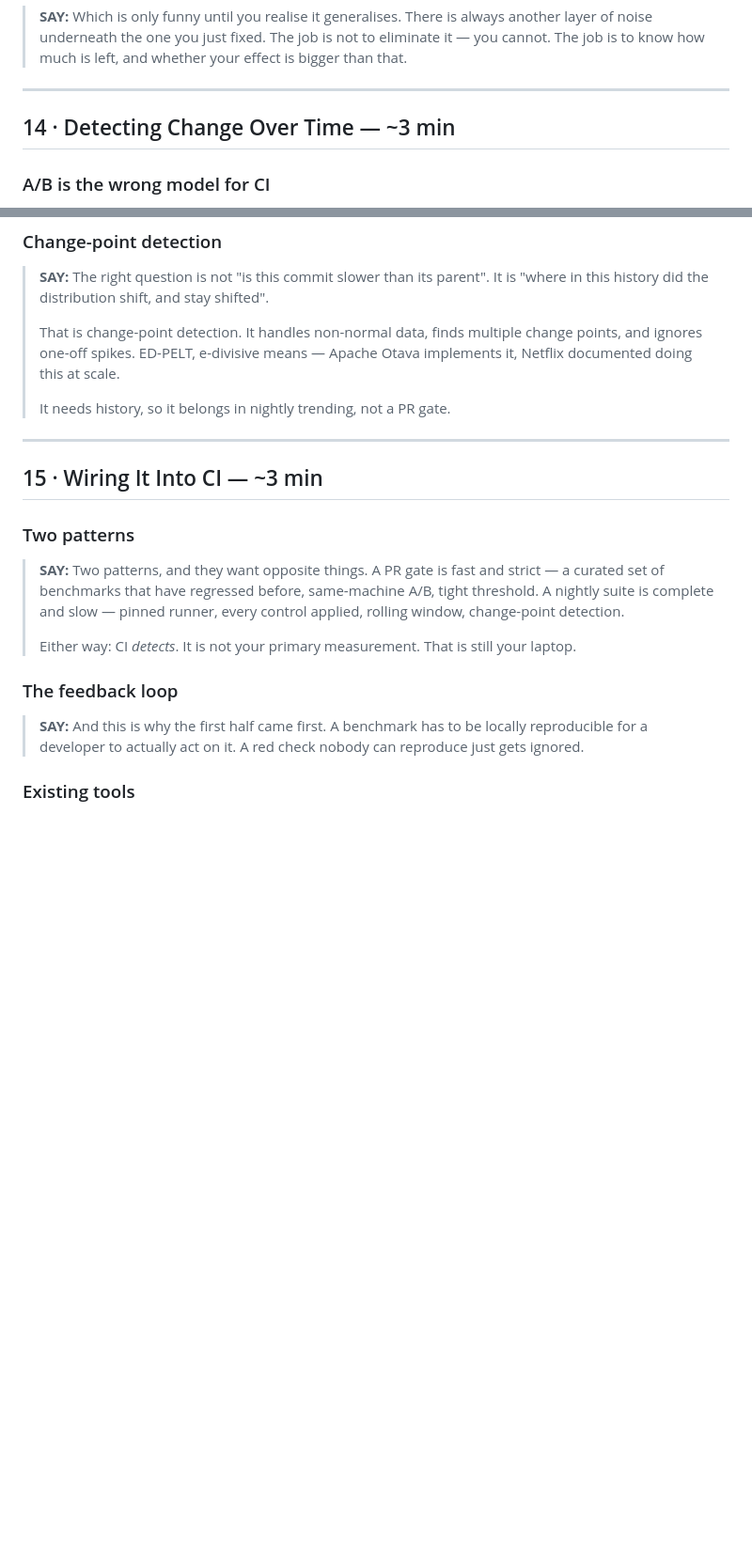
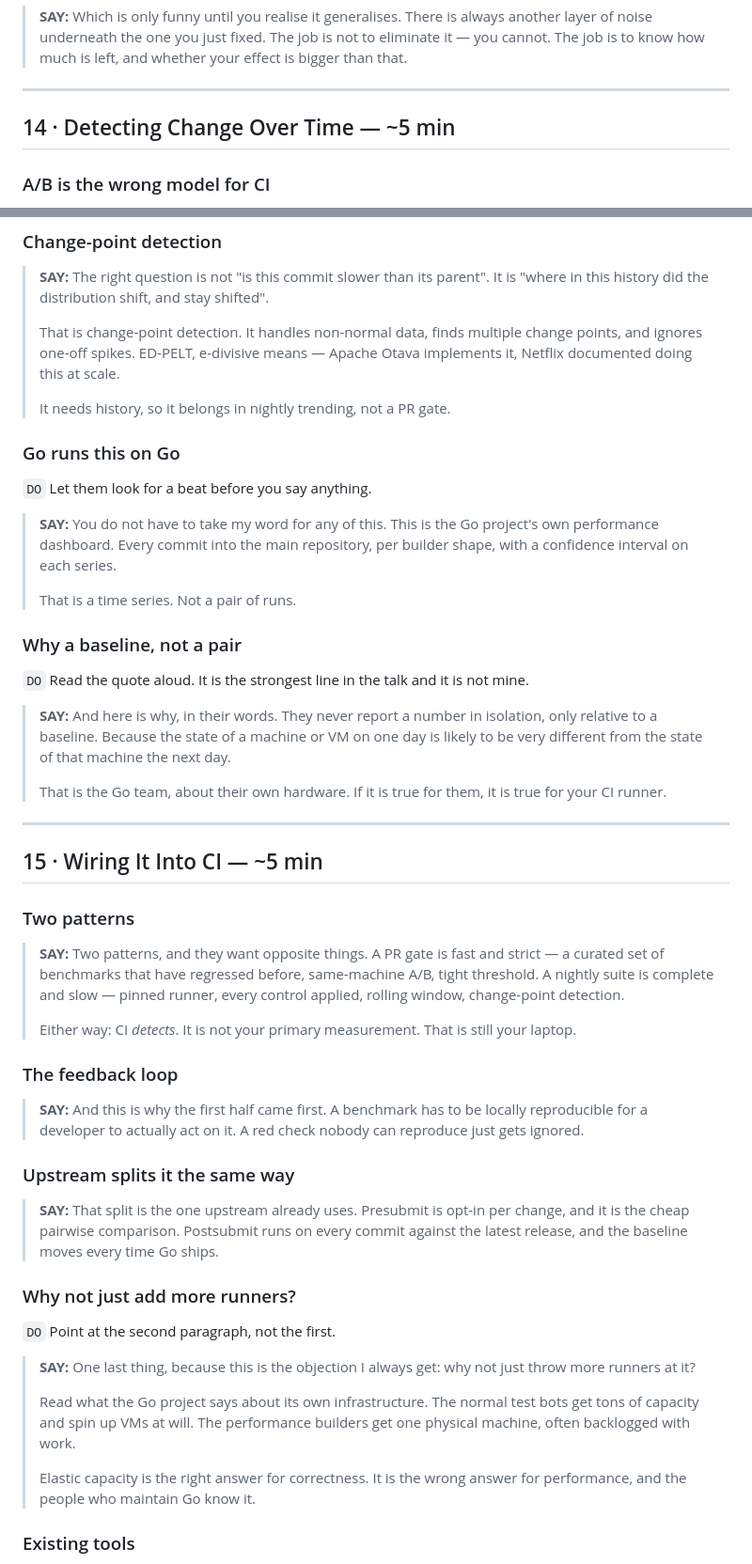
Before and after one commit to kakkoyun/gopherconuk-26, a Markdown page: talks/go-benchmarks-lying/speaker-notes.md, 2 parts joined by grey strips. Shown at 94% size. Rendered like a GitHub page; blank space fills up the shorter version.

```diff
--- a/talks/go-benchmarks-lying/speaker-notes.md
+++ b/talks/go-benchmarks-lying/speaker-notes.md
@@ -924,7 +941,7 @@ into a disk array. Do not over-explain it.
 
 ---
 
-## 14 · Detecting Change Over Time — ~3 min
+## 14 · Detecting Change Over Time — ~5 min
 
 ### A/B is the wrong model for CI
 
@@ -953,9 +970,31 @@ into a disk array. Do not over-explain it.
 >
 > It needs history, so it belongs in nightly trending, not a PR gate.
 
+### Go runs this on Go
+
+`DO` Let them look for a beat before you say anything.
+
+> **SAY:** You do not have to take my word for any of this. This is the Go
+> project's own performance dashboard. Every commit into the main repository, per
+> builder shape, with a confidence interval on each series.
+>
+> That is a time series. Not a pair of runs.
+
+### Why a baseline, not a pair
+
+`DO` Read the quote aloud. It is the strongest line in the talk and it is not mine.
+
+> **SAY:** And here is why, in their words. They never report a number in
+> isolation, only relative to a baseline. Because the state of a machine or VM on
+> one day is likely to be very different from the state of that machine the next
+> day.
+>
+> That is the Go team, about their own hardware. If it is true for them, it is
+> true for your CI runner.
+
 ---
 
-## 15 · Wiring It Into CI — ~3 min
+## 15 · Wiring It Into CI — ~5 min
 
 ### Two patterns
 
@@ -972,6 +1011,26 @@ into a disk array. Do not over-explain it.
 > **SAY:** And this is why the first half came first. A benchmark has to be
 > locally reproducible for a developer to actually act on it. A red check
 > nobody can reproduce just gets ignored.
+
+### Upstream splits it the same way
+
+> **SAY:** That split is the one upstream already uses. Presubmit is opt-in per
+> change, and it is the cheap pairwise comparison. Postsubmit runs on every
+> commit against the latest release, and the baseline moves every time Go ships.
+
+### Why not just add more runners?
+
+`DO` Point at the second paragraph, not the first.
+
+> **SAY:** One last thing, because this is the objection I always get: why not
+> just throw more runners at it?
+>
+> Read what the Go project says about its own infrastructure. The normal test
+> bots get tons of capacity and spin up VMs at will. The performance builders get
+> one physical machine, often backlogged with work.
+>
+> Elastic capacity is the right answer for correctness. It is the wrong answer
+> for performance, and the people who maintain Go know it.
 
 ### Existing tools
 
```
Also changed, not shown: other parts of talks/go-benchmarks-lying/speaker-notes.md (+18 -1 lines), talks/go-benchmarks-lying/outline.md (+27 -12 lines).
